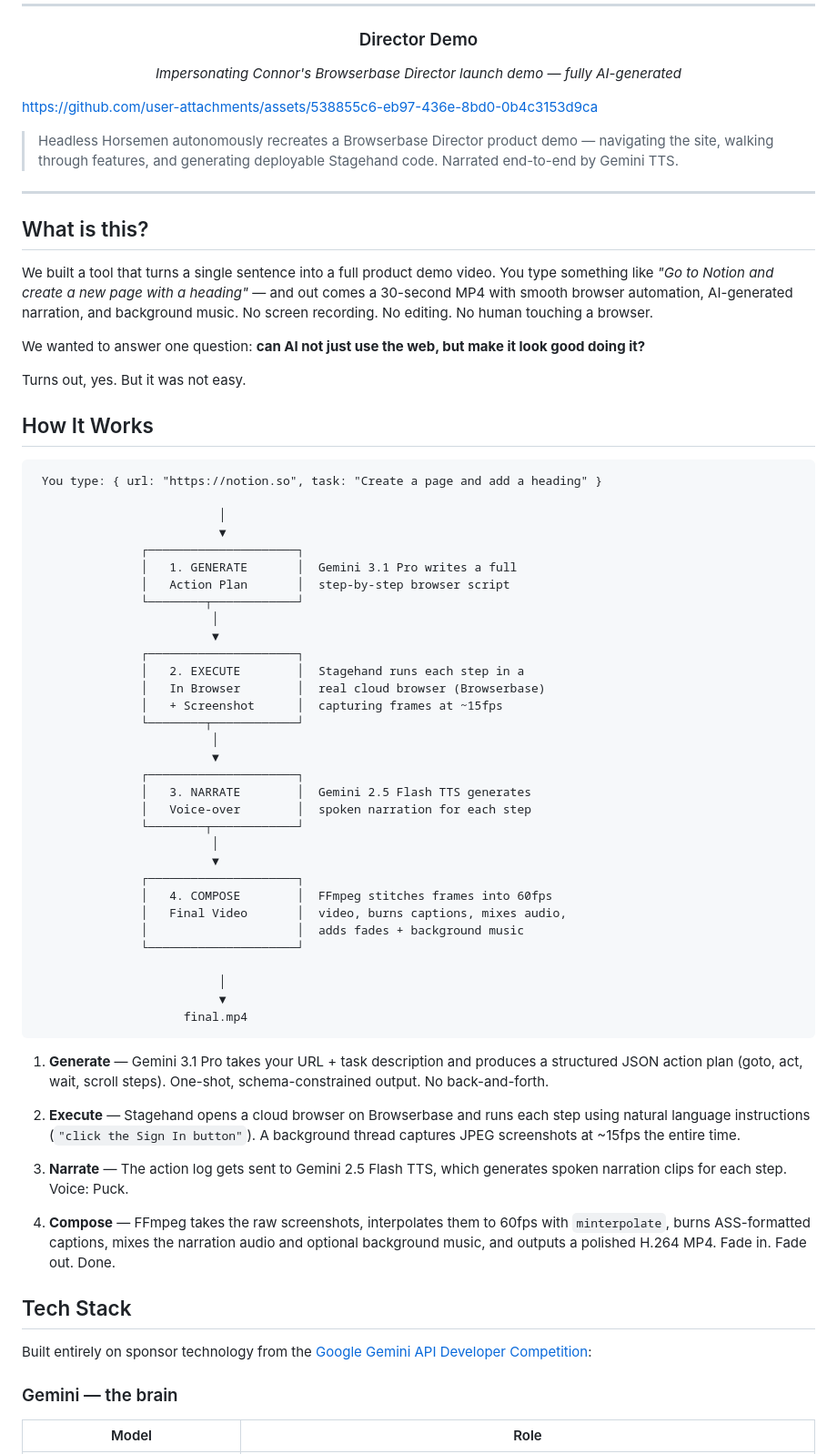
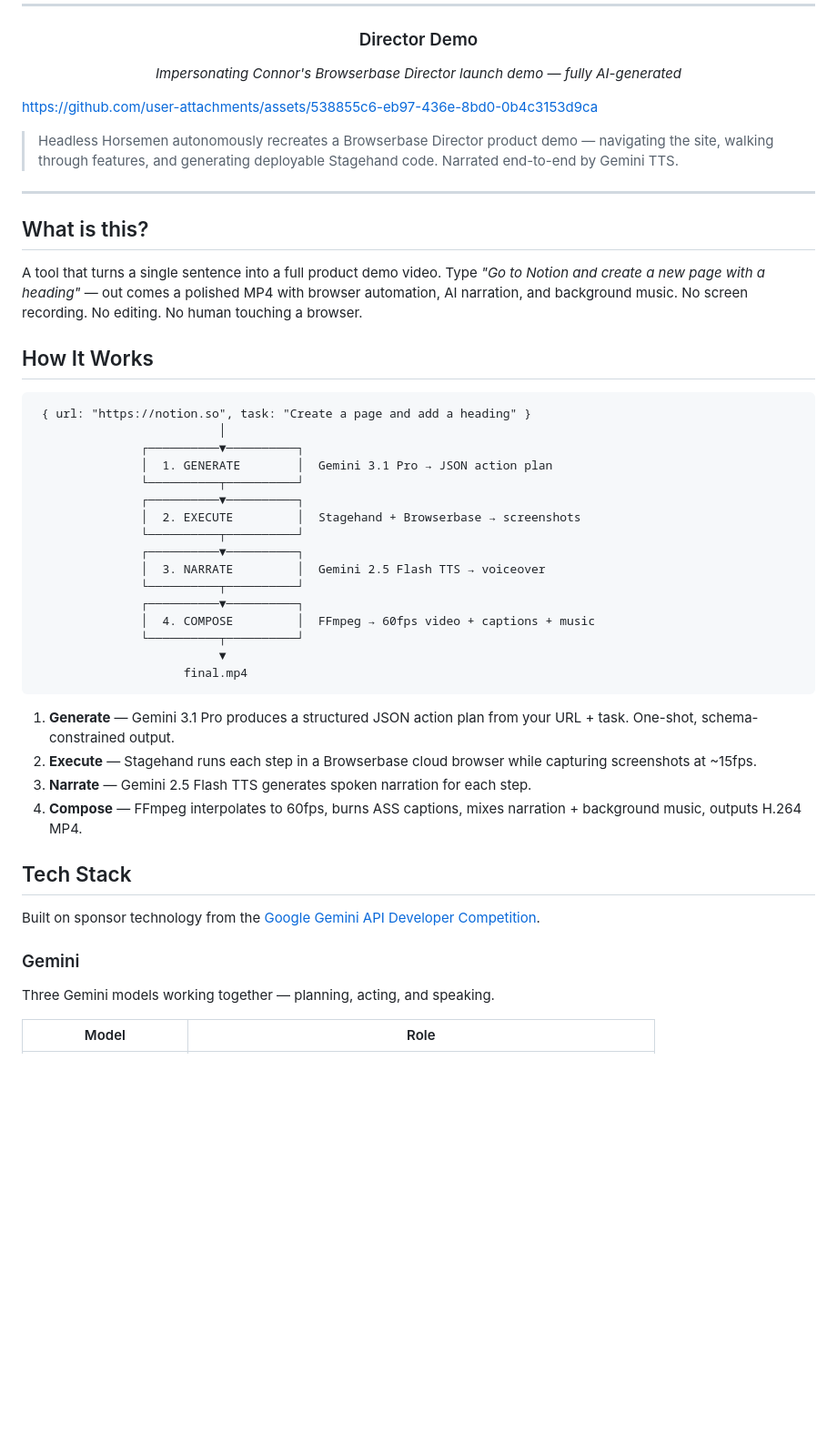
Before and after one commit to lorenjphillips/headless-horsemen, a Markdown page: README.md, the part around one of its changes. Shown at 91% size. GitHub-like rendering; blank space fills up the shorter version.

````diff
--- a/README.md
+++ b/README.md
@@ -28,11 +28,7 @@
 <h3 align="center">Director Demo</h3>
 <p align="center"><em>Impersonating Connor's Browserbase Director launch demo — fully AI-generated</em></p>
 
-
-
 https://github.com/user-attachments/assets/538855c6-eb97-436e-8bd0-0b4c3153d9ca
-
-
 
 > Headless Horsemen autonomously recreates a Browserbase Director product demo — navigating the site, walking through features, and generating deployable Stagehand code. Narrated end-to-end by Gemini TTS.
 
@@ -40,62 +36,41 @@ https://github.com/user-attachments/assets/538855c6-eb97-436e-8bd0-0b4c3153d9ca
 
 ## What is this?
 
-We built a tool that turns a single sentence into a full product demo video. You type something like *"Go to Notion and create a new page with a heading"* — and out comes a 30-second MP4 with smooth browser automation, AI-generated narration, and background music. No screen recording. No editing. No human touching a browser.
-
-We wanted to answer one question: **can AI not just use the web, but make it look good doing it?**
-
-Turns out, yes. But it was not easy.
+A tool that turns a single sentence into a full product demo video. Type *"Go to Notion and create a new page with a heading"* — out comes a polished MP4 with browser automation, AI narration, and background music. No screen recording. No editing. No human touching a browser.
 
 ## How It Works
 
 ```
- You type: { url: "https://notion.so", task: "Create a page and add a heading" }
-
+ { url: "https://notion.so", task: "Create a page and add a heading" }
                           │
-                          ▼
-               ┌─────────────────────┐
-               │   1. GENERATE       │  Gemini 3.1 Pro writes a full
-               │   Action Plan       │  step-by-step browser script
-               └────────┬────────────┘
-                         │
-                         ▼
-               ┌─────────────────────┐
-               │   2. EXECUTE        │  Stagehand runs each step in a
-               │   In Browser        │  real cloud browser (Browserbase)
-               │   + Screenshot      │  capturing frames at ~15fps
-               └────────┬────────────┘
-                         │
-                         ▼
-               ┌─────────────────────┐
-               │   3. NARRATE        │  Gemini 2.5 Flash TTS generates
-               │   Voice-over        │  spoken narration for each step
-               └────────┬────────────┘
-                         │
-                         ▼
-               ┌─────────────────────┐
-               │   4. COMPOSE        │  FFmpeg stitches frames into 60fps
-               │   Final Video       │  video, burns captions, mixes audio,
-               │                     │  adds fades + background music
-               └─────────────────────┘
-
-                          │
+               ┌──────────▼──────────┐
+               │  1. GENERATE        │  Gemini 3.1 Pro → JSON action plan
+               └──────────┬──────────┘
+               ┌──────────▼──────────┐
+               │  2. EXECUTE         │  Stagehand + Browserbase → screenshots
+               └──────────┬──────────┘
+               ┌──────────▼──────────┐
+               │  3. NARRATE         │  Gemini 2.5 Flash TTS → voiceover
+               └──────────┬──────────┘
+               ┌──────────▼──────────┐
+               │  4. COMPOSE         │  FFmpeg → 60fps video + captions + music
+               └──────────┬──────────┘
                           ▼
                      final.mp4
 ```
 
-1. **Generate** — Gemini 3.1 Pro takes your URL + task description and produces a structured JSON action plan (goto, act, wait, scroll steps). One-shot, schema-constrained output. No back-and-forth.
-
-2. **Execute** — Stagehand opens a cloud browser on Browserbase and runs each step using natural language instructions (`"click the Sign In button"`). A background thread captures JPEG screenshots at ~15fps the entire time.
-
-3. **Narrate** — The action log gets sent to Gemini 2.5 Flash TTS, which generates spoken narration clips for each step. Voice: Puck.
-
-4. **Compose** — FFmpeg takes the raw screenshots, interpolates them to 60fps with `minterpolate`, burns ASS-formatted captions, mixes the narration audio and optional background music, and outputs a polished H.264 MP4. Fade in. Fade out. Done.
+1. **Generate** — Gemini 3.1 Pro produces a structured JSON action plan from your URL + task. One-shot, schema-constrained output.
+2. **Execute** — Stagehand runs each step in a Browserbase cloud browser while capturing screenshots at ~15fps.
+3. **Narrate** — Gemini 2.5 Flash TTS generates spoken narration for each step.
+4. **Compose** — FFmpeg interpolates to 60fps, burns ASS captions, mixes narration + background music, outputs H.264 MP4.
 
 ## Tech Stack
 
-Built entirely on sponsor technology from the [Google Gemini API Developer Competition](https://ai.google.dev/competition):
+Built on sponsor technology from the [Google Gemini API Developer Competition](https://ai.google.dev/competition).
 
-### Gemini — the brain
+### Gemini
+
+Three Gemini models working together — planning, acting, and speaking.
 
 | Model | Role |
 |-------|------|
````
Also changed, not shown: other parts of README.md (+36 -73 lines).
